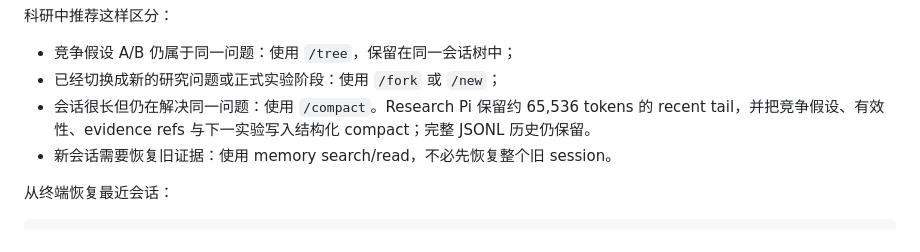
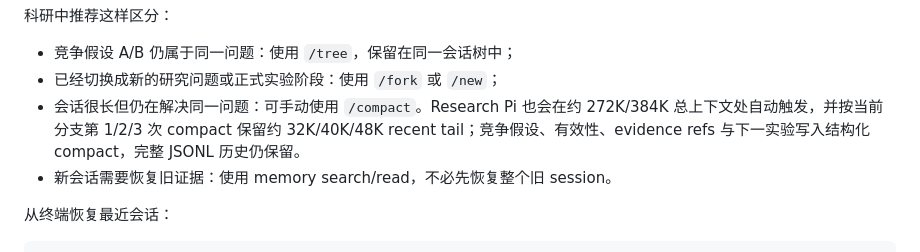
Before and after one commit to RosMarinas/Research-Pi, a Markdown page: docs/pi-basic-guide.md, the part around the change. Rendered like a GitHub page.

```diff
--- a/docs/pi-basic-guide.md
+++ b/docs/pi-basic-guide.md
@@ -142,7 +142,7 @@ Pi 现在提供四个低摩擦研究工具：
 
 - 竞争假设 A/B 仍属于同一问题：使用 `/tree`，保留在同一会话树中；
 - 已经切换成新的研究问题或正式实验阶段：使用 `/fork` 或 `/new`；
-- 会话很长但仍在解决同一问题：使用 `/compact`。Research Pi 保留约 65,536 tokens 的 recent tail，并把竞争假设、有效性、evidence refs 与下一实验写入结构化 compact；完整 JSONL 历史仍保留。
+- 会话很长但仍在解决同一问题：可手动使用 `/compact`。Research Pi 也会在约 272K/384K 总上下文处自动触发，并按当前分支第 1/2/3 次 compact 保留约 32K/40K/48K recent tail；竞争假设、有效性、evidence refs 与下一实验写入结构化 compact，完整 JSONL 历史仍保留。
 - 新会话需要恢复旧证据：使用 memory search/read，不必先恢复整个旧 session。
 
 从终端恢复最近会话：
```
Also changed, not shown: README.md (+3 -5 lines).
